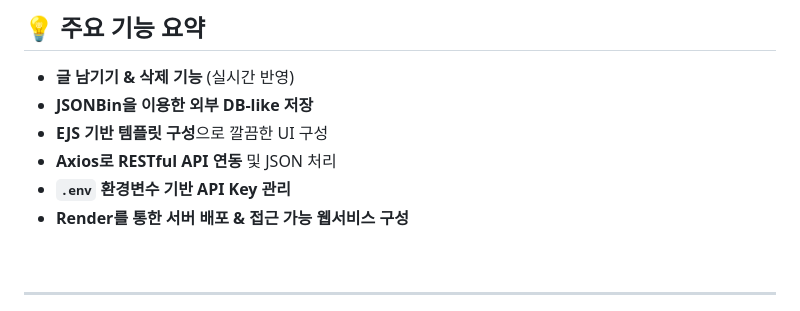
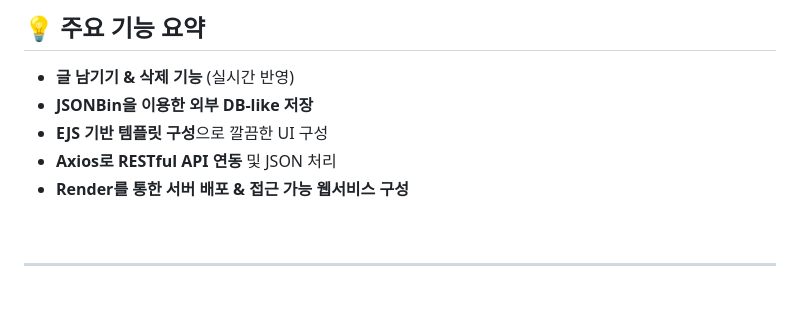
Before and after one commit to tony96kimsh/muffler, a Markdown page: README.md, the part around the change. Rendered like a GitHub page.

```diff
--- a/README.md
+++ b/README.md
@@ -27,7 +27,6 @@
 - **JSONBin을 이용한 외부 DB-like 저장**
 - **EJS 기반 템플릿 구성**으로 깔끔한 UI 구성
 - **Axios로 RESTful API 연동** 및 JSON 처리
-- **`.env` 환경변수 기반 API Key 관리**
 - **Render를 통한 서버 배포 & 접근 가능 웹서비스 구성**
 
 <br>
```
